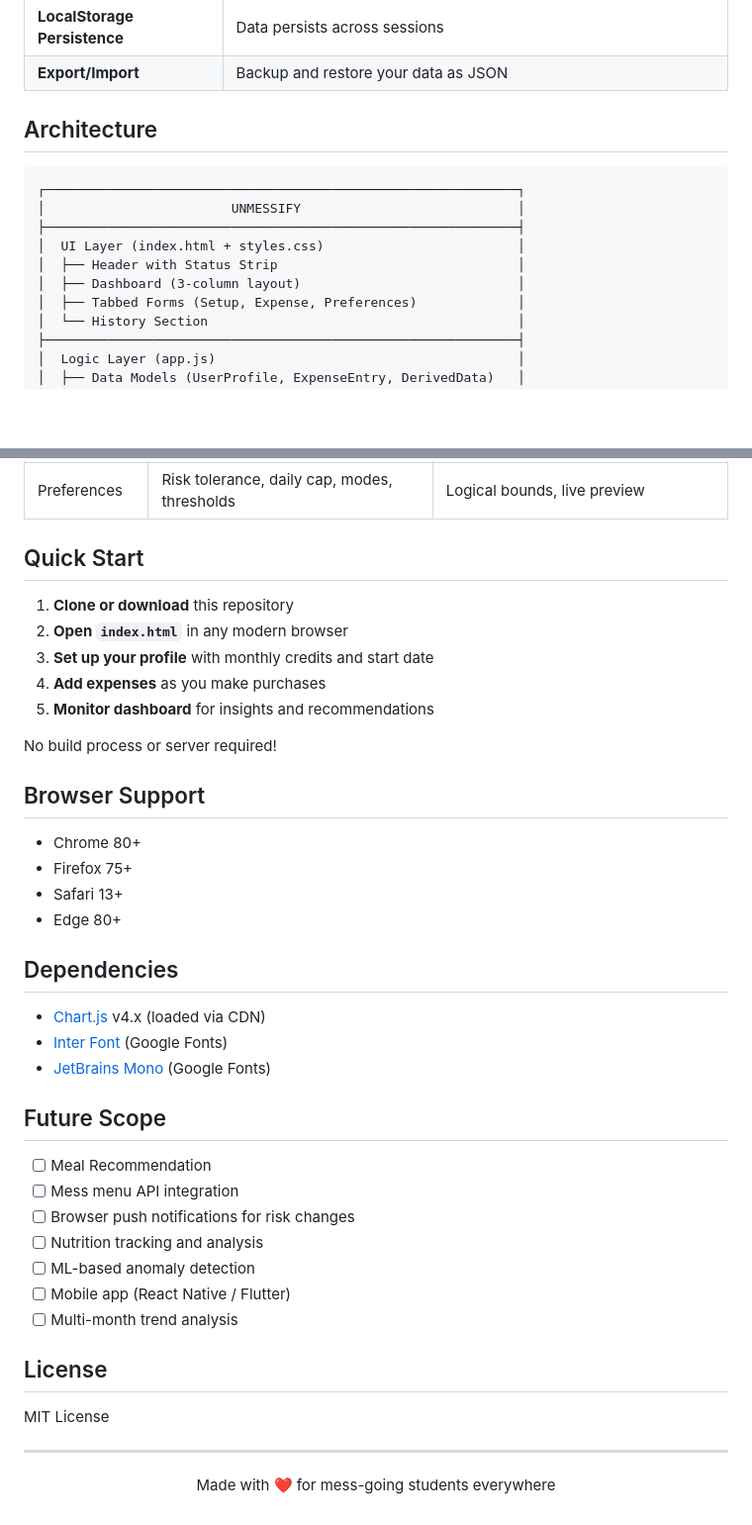
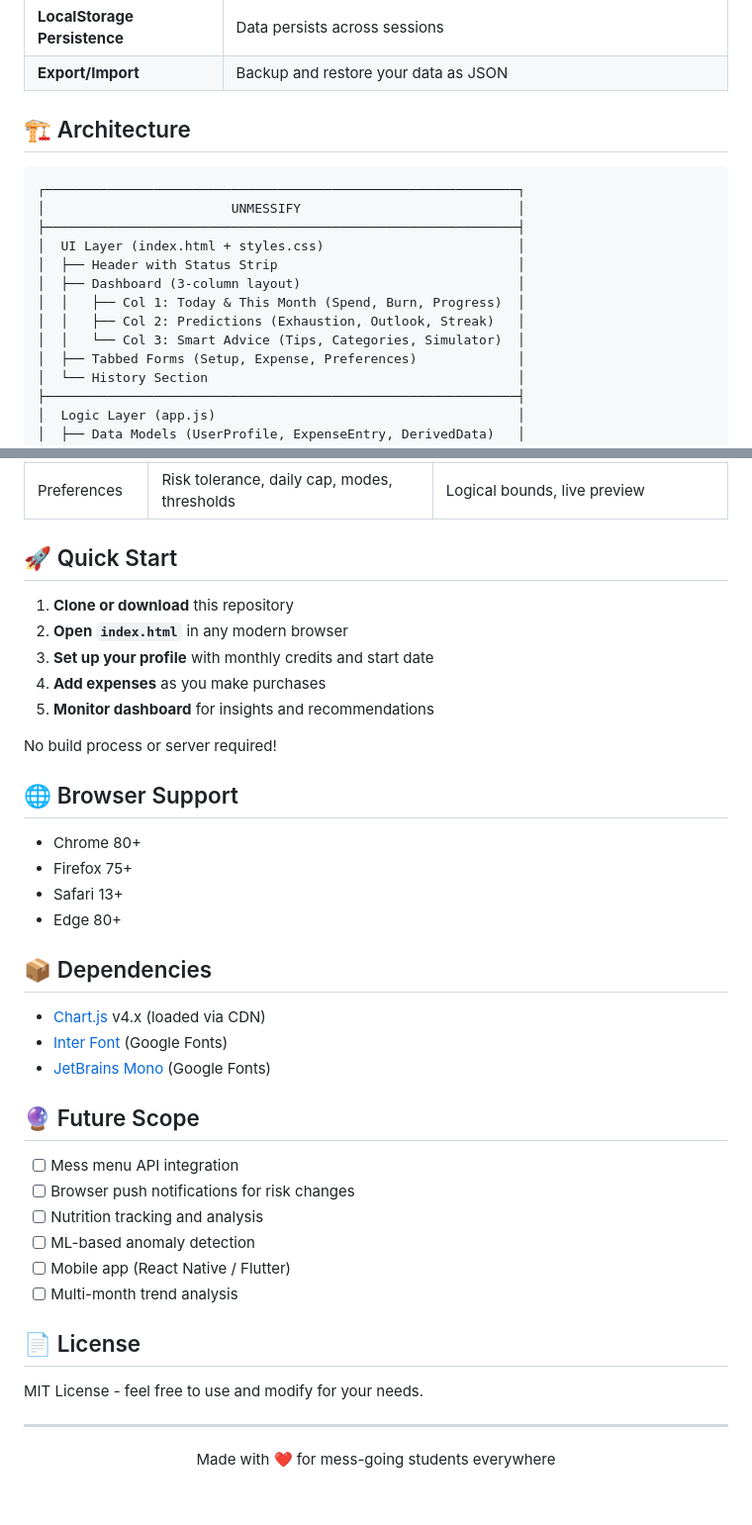
Before and after one commit to devxnshsharma/unmessify, a Markdown page: README.md, 2 parts joined by grey strips. Shown at 99% size. Drawn GitHub-style; blank space fills up the shorter version.

````diff
--- a/README.md
+++ b/README.md
@@ -39,7 +30,7 @@ Students on paid mess plans receive ~₹6,000–₹6,500 credits monthly. Withou
 | **LocalStorage Persistence** | Data persists across sessions |
 | **Export/Import** | Backup and restore your data as JSON |
 
-## Architecture
+## 🏗️ Architecture
 
 ```
 ┌─────────────────────────────────────────────────────────────┐
@@ -48,6 +39,9 @@ Students on paid mess plans receive ~₹6,000–₹6,500 credits monthly. Withou
 │  UI Layer (index.html + styles.css)                         │
 │  ├── Header with Status Strip                               │
 │  ├── Dashboard (3-column layout)                            │
+│  │   ├── Col 1: Today & This Month (Spend, Burn, Progress)  │
+│  │   ├── Col 2: Predictions (Exhaustion, Outlook, Streak)   │
+│  │   └── Col 3: Smart Advice (Tips, Categories, Simulator)  │
 │  ├── Tabbed Forms (Setup, Expense, Preferences)             │
 │  └── History Section                                        │
 ├─────────────────────────────────────────────────────────────┤
@@ -126,7 +120,7 @@ final = adjusted × toleranceFactor × modeBoosts
 | Expense Entry | Date, meal, item type, quantity, cost | Date within month, not future; Cost: ₹1-₹2,000 |
 | Preferences | Risk tolerance, daily cap, modes, thresholds | Logical bounds, live preview |
 
-## Quick Start
+## 🚀 Quick Start
 
 1. **Clone or download** this repository
 2. **Open `index.html`** in any modern browser
@@ -136,22 +130,21 @@ final = adjusted × toleranceFactor × modeBoosts
 
 No build process or server required!
 
-## Browser Support
+## 🌐 Browser Support
 
 - Chrome 80+
 - Firefox 75+
 - Safari 13+
 - Edge 80+
 
-## Dependencies
+## 📦 Dependencies
 
 - [Chart.js](https://www.chartjs.org/) v4.x (loaded via CDN)
 - [Inter Font](https://fonts.google.com/specimen/Inter) (Google Fonts)
 - [JetBrains Mono](https://fonts.google.com/specimen/JetBrains+Mono) (Google Fonts)
 
-## Future Scope
+## 🔮 Future Scope
 
-- [ ] Meal Recommendation
 - [ ] Mess menu API integration
 - [ ] Browser push notifications for risk changes
 - [ ] Nutrition tracking and analysis
@@ -159,9 +152,9 @@ No build process or server required!
 - [ ] Mobile app (React Native / Flutter)
 - [ ] Multi-month trend analysis
 
-## License
+## 📄 License
 
-MIT License
+MIT License - feel free to use and modify for your needs.
 
 ---
 
````
Also changed, not shown: other parts of README.md (+5 -14 lines).
